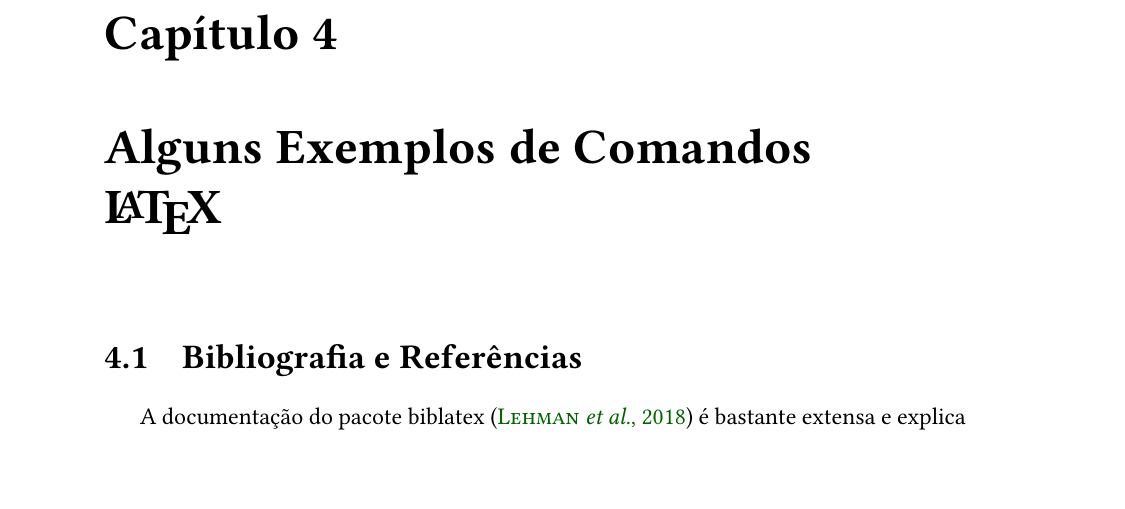
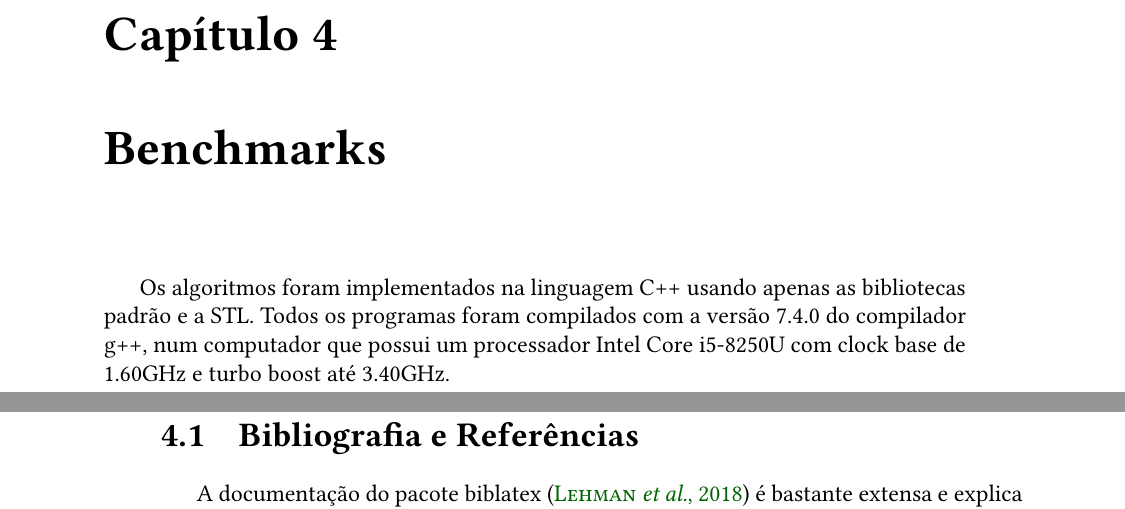
Before and after one commit to viagostini/TCC, a LaTeX thesis (modelo-latex/tese.tex, which reads modelo-latex/conteudo-exemplo/04-exemplos.tex): part of page 39 of 51 before the commit and two parts of pages 39 and 40 of 53 after it, the two joined at a grey line, cut so that both start at the same text, the shorter picture padded with empty space. Compiled offline with XeLaTeX; a missing font is replaced by an installed copy or a similar font.

Commit message:
atualizando monografia

```diff
--- a/modelo-latex/conteudo-exemplo/04-exemplos.tex
+++ b/modelo-latex/conteudo-exemplo/04-exemplos.tex
@@ -2,8 +2,18 @@
 %("dica" para o editor de texto: este arquivo é parte de um documento maior)
 % para saber mais: https://tex.stackexchange.com/q/78101/183146
 
-\chapter{Alguns Exemplos de Comandos \LaTeX{}}
-\label{chap:exemplos}
+\chapter{Benchmarks}
+\label{chap:benchmarks}
+
+Os algoritmos foram implementados na linguagem C++ usando apenas as bibliotecas
+padrão e a STL. Todos os programas foram compilados com a versão 7.4.0 do
+compilador g++, num computador que possui um processador Intel Core i5-8250U
+com clock base de 1.60GHz e turbo boost até 3.40GHz.
+
+\newpage
+
+%\chapter{Alguns Exemplos de Comandos \LaTeX{}}
+%\label{chap:exemplos}
 
 \section{Bibliografia e Referências}
 
```
